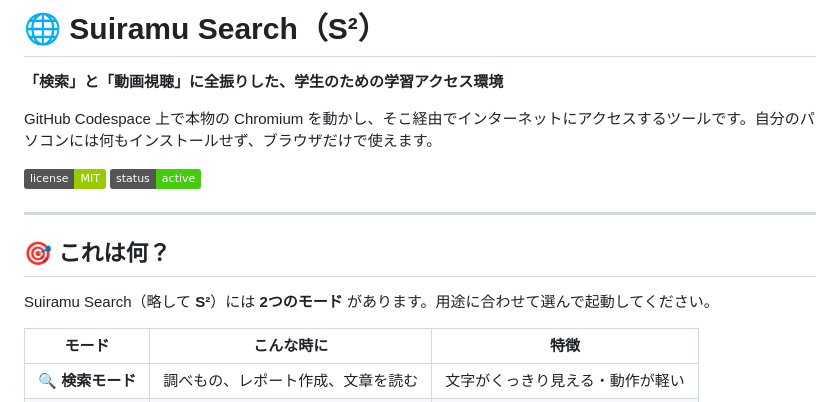
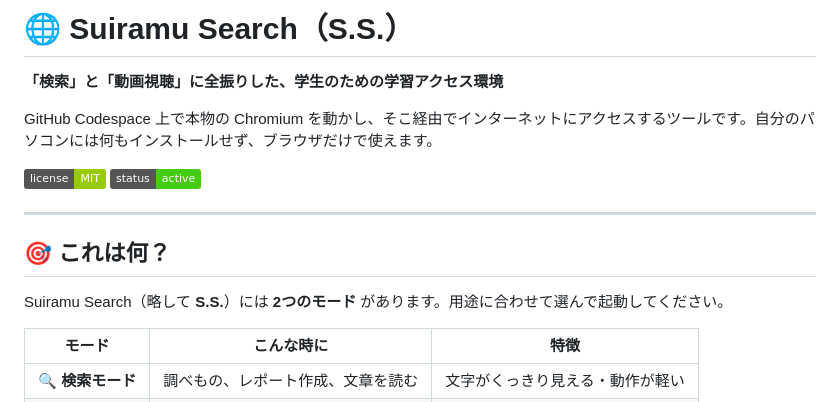
Before and after one commit to godrenkon/suiramu-search, a Markdown page: README.md, the part around the change. GitHub-like rendering; badges without logos.

Commit message:
Change main abbreviation from S² to S.S.

```diff
--- a/README.md
+++ b/README.md
@@ -1,4 +1,4 @@
-# 🌐 Suiramu Search（S²）
+# 🌐 Suiramu Search（S.S.）
 
 **「検索」と「動画視聴」に全振りした、学生のための学習アクセス環境**
 
@@ -11,7 +11,7 @@ GitHub Codespace 上で本物の Chromium を動かし、そこ経由でイン
 
 ## 🎯 これは何？
 
-Suiramu Search（略して **S²**）には **2つのモード** があります。用途に合わせて選んで起動してください。
+Suiramu Search（略して **S.S.**）には **2つのモード** があります。用途に合わせて選んで起動してください。
 
 | モード | こんな時に | 特徴 |
 |---|---|---|
```
